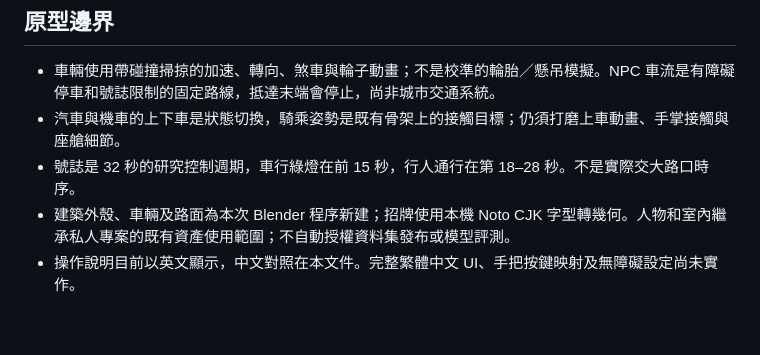
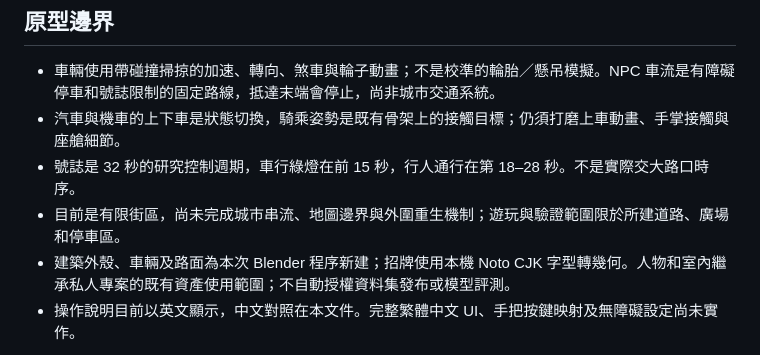
Before and after one commit to IvesLiu1026/VISTA-World, a Markdown page: docs/research/campus-gameplay-design.zh-TW.md, the part around the change. Rendered like a GitHub page; blank space fills up the shorter version.

```diff
--- a/docs/research/campus-gameplay-design.zh-TW.md
+++ b/docs/research/campus-gameplay-design.zh-TW.md
@@ -23,6 +23,7 @@
 - 車輛使用帶碰撞掃掠的加速、轉向、煞車與輪子動畫；不是校準的輪胎／懸吊模擬。NPC 車流是有障礙停車和號誌限制的固定路線，抵達末端會停止，尚非城市交通系統。
 - 汽車與機車的上下車是狀態切換，騎乘姿勢是既有骨架上的接觸目標；仍須打磨上車動畫、手掌接觸與座艙細節。
 - 號誌是 32 秒的研究控制週期，車行綠燈在前 15 秒，行人通行在第 18–28 秒。不是實際交大路口時序。
+- 目前是有限街區，尚未完成城市串流、地圖邊界與外圍重生機制；遊玩與驗證範圍限於所建道路、廣場和停車區。
 - 建築外殼、車輛及路面為本次 Blender 程序新建；招牌使用本機 Noto CJK 字型轉幾何。人物和室內繼承私人專案的既有資產使用範圍；不自動授權資料集發布或模型評測。
 - 操作說明目前以英文顯示，中文對照在本文件。完整繁體中文 UI、手把按鍵映射及無障礙設定尚未實作。
 
```
Also changed, not shown: docs/research/campus-delivery-20260915.zh-TW.md (added, +37 -0 lines).
